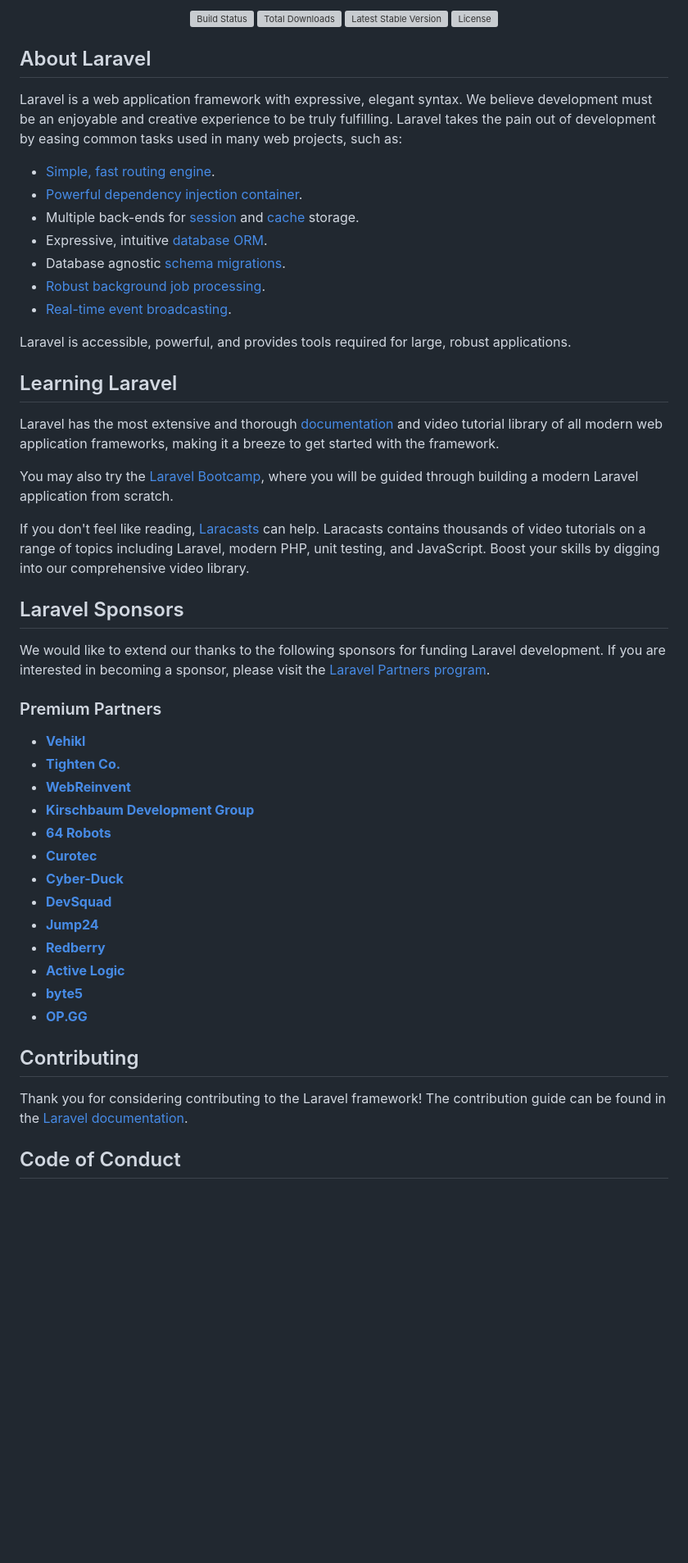
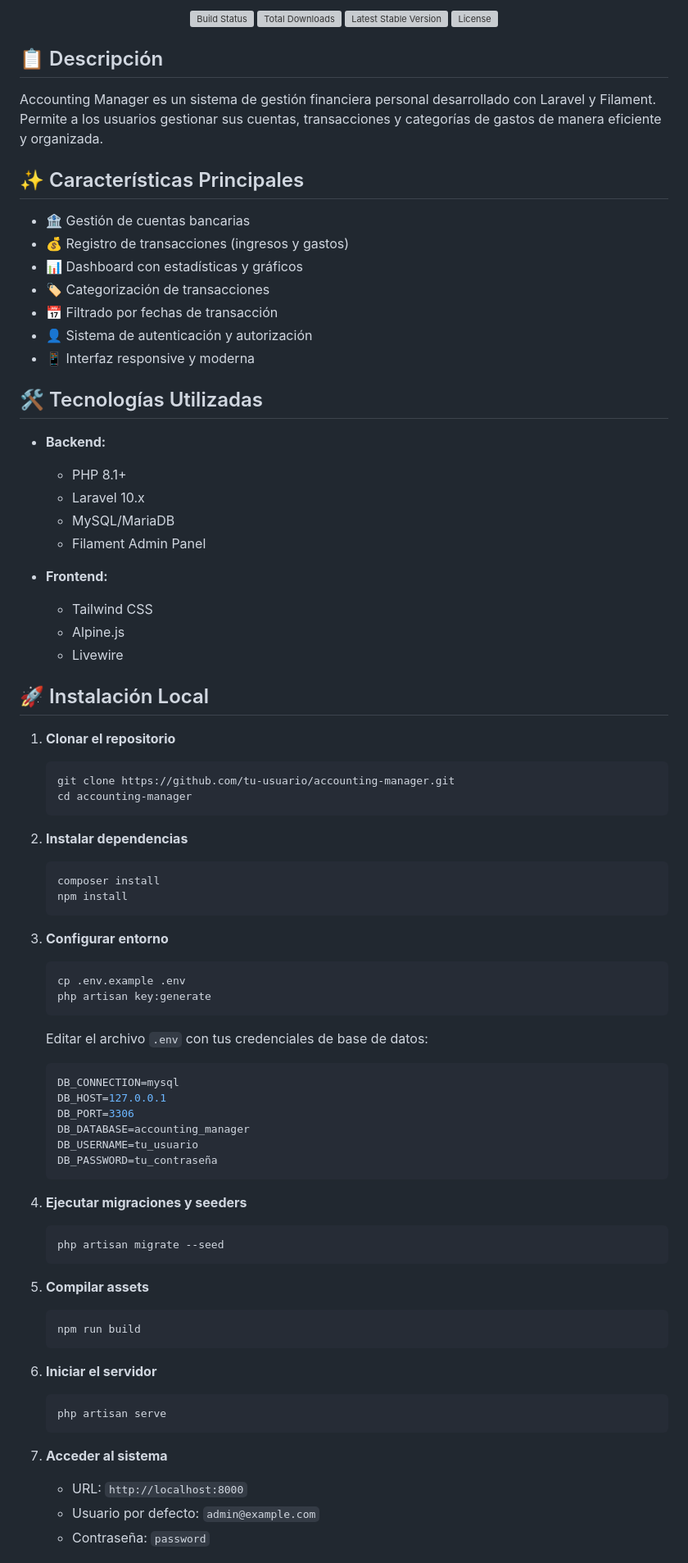
Before and after one commit to carandev/accounting-manager, a Markdown page: README.md, the part around one of its changes. Shown at 82% size. Rendered like a GitHub page; blank space fills up the shorter version; grey boxes are pictures that could not be loaded.

Commit message:
docs: update README with project documentation
- Add project description and features\n- Add installation instructions\n- Add technologies used\n- Add roadmap and pending improvements\n- Add contribution guidelines

````diff
--- a/README.md
+++ b/README.md
@@ -7,51 +11,79 @@
 <a href="https://packagist.org/packages/laravel/framework"><img src="https://img.shields.io/packagist/l/laravel/framework" alt="License"></a>
 </p>
 
-## About Laravel
+## 📋 Descripción
 
-Laravel is a web application framework with expressive, elegant syntax. We believe development must be an enjoyable and creative experience to be truly fulfilling. Laravel takes the pain out of development by easing common tasks used in many web projects, such as:
+Accounting Manager es un sistema de gestión financiera personal desarrollado con Laravel y Filament. Permite a los usuarios gestionar sus cuentas, transacciones y categorías de gastos de manera eficiente y organizada.
 
-- [Simple, fast routing engine](https://laravel.com/docs/routing).
-- [Powerful dependency injection container](https://laravel.com/docs/container).
-- Multiple back-ends for [session](https://laravel.com/docs/session) and [cache](https://laravel.com/docs/cache) storage.
-- Expressive, intuitive [database ORM](https://laravel.com/docs/eloquent).
-- Database agnostic [schema migrations](https://laravel.com/docs/migrations).
-- [Robust background job processing](https://laravel.com/docs/queues).
-- [Real-time event broadcasting](https://laravel.com/docs/broadcasting).
+## ✨ Características Principales
 
-Laravel is accessible, powerful, and provides tools required for large, robust applications.
+- 🏦 Gestión de cuentas bancarias
+- 💰 Registro de transacciones (ingresos y gastos)
+- 📊 Dashboard con estadísticas y gráficos
+- 🏷️ Categorización de transacciones
+- 📅 Filtrado por fechas de transacción
+- 👤 Sistema de autenticación y autorización
+- 📱 Interfaz responsive y moderna
 
-## Learning Laravel
+## 🛠️ Tecnologías Utilizadas
 
-Laravel has the most extensive and thorough [documentation](https://laravel.com/docs) and video tutorial library of all modern web application frameworks, making it a breeze to get started with the framework.
+- **Backend:**
+  - PHP 8.1+
+  - Laravel 10.x
+  - MySQL/MariaDB
+  - Filament Admin Panel
 
-You may also try the [Laravel Bootcamp](https://bootcamp.laravel.com), where you will be guided through building a modern Laravel application from scratch.
+- **Frontend:**
+  - Tailwind CSS
+  - Alpine.js
+  - Livewire
 
-If you don't feel like reading, [Laracasts](https://laracasts.com) can help. Laracasts contains thousands of video tutorials on a range of topics including Laravel, modern PHP, unit testing, and JavaScript. Boost your skills by digging into our comprehensive video library.
+## 🚀 Instalación Local
 
-## Laravel Sponsors
+1. **Clonar el repositorio**
+   ```bash
+   git clone https://github.com/tu-usuario/accounting-manager.git
+   cd accounting-manager
+   ```
 
-We would like to extend our thanks to the following sponsors for funding Laravel development. If you are interested in becoming a sponsor, please visit the [Laravel Partners program](https://partners.laravel.com).
+2. **Instalar dependencias**
+   ```bash
+   composer install
+   npm install
+   ```
 
-### Premium Partners
+3. **Configurar entorno**
+   ```bash
+   cp .env.example .env
+   php artisan key:generate
+   ```
+   Editar el archivo `.env` con tus credenciales de base de datos:
+   ```env
+   DB_CONNECTION=mysql
+   DB_HOST=127.0.0.1
+   DB_PORT=3306
+   DB_DATABASE=accounting_manager
+   DB_USERNAME=tu_usuario
+   DB_PASSWORD=tu_contraseña
+   ```
 
-- **[Vehikl](https://vehikl.com/)**
-- **[Tighten Co.](https://tighten.co)**
-- **[WebReinvent](https://webreinvent.com/)**
-- **[Kirschbaum Development Group](https://kirschbaumdevelopment.com)**
-- **[64 Robots](https://64robots.com)**
-- **[Curotec](https://www.curotec.com/services/technologies/laravel/)**
-- **[Cyber-Duck](https://cyber-duck.co.uk)**
-- **[DevSquad](https://devsquad.com/hire-laravel-developers)**
-- **[Jump24](https://jump24.co.uk)**
-- **[Redberry](https://redberry.international/laravel/)**
-- **[Active Logic](https://activelogic.com)**
-- **[byte5](https://byte5.de)**
-- **[OP.GG](https://op.gg)**
+4. **Ejecutar migraciones y seeders**
+   ```bash
+   php artisan migrate --seed
+   ```
 
-## Contributing
+5. **Compilar assets**
+   ```bash
+   npm run build
+   ```
 
-Thank you for considering contributing to the Laravel framework! The contribution guide can be found in the [Laravel documentation](https://laravel.com/docs/contributions).
+6. **Iniciar el servidor**
+   ```bash
+   php artisan serve
+   ```
 
-## Code of Conduct
+7. **Acceder al sistema**
+   - URL: `http://localhost:8000`
+   - Usuario por defecto: `admin@example.com`
+   - Contraseña: `password`
 
````
Also changed, not shown: other parts of README.md (+44 -6 lines).
